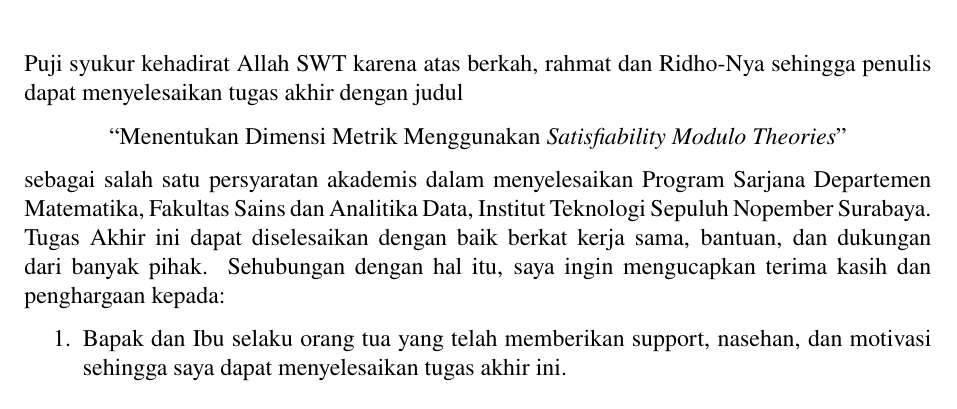
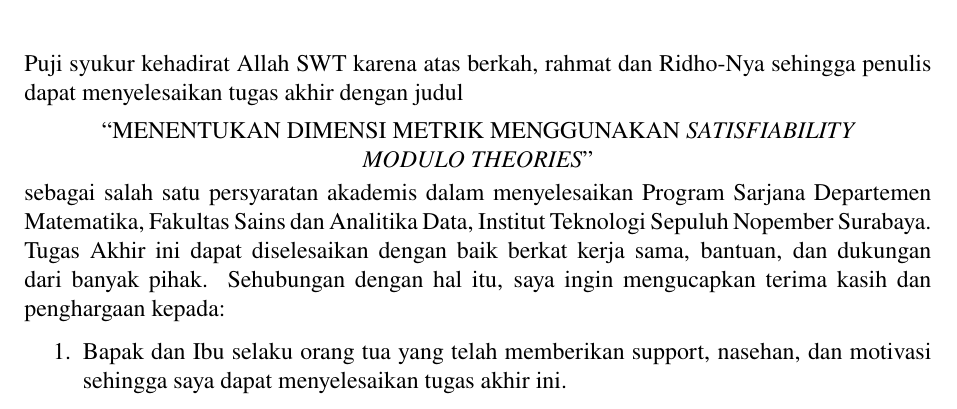
Before and after one commit to wijayarakhmat98/tugas-akhir, a LaTeX thesis (book.tex, which reads preface.tex): part of page 8 of 58, cut so that both start at the same text. Compiled offline with pdfLaTeX.

Commit message:
Fix Kata Pengantar

```diff
--- a/preface.tex
+++ b/preface.tex
@@ -4,7 +4,10 @@
 Puji syukur kehadirat Allah SWT karena atas berkah, rahmat dan Ridho-Nya sehingga penulis dapat menyelesaikan tugas akhir dengan judul
 
 \begin{center}
-	``\titleBahasa''
+	\begin{minipage}{0.9\linewidth}
+		\centering
+		``\MakeUppercase{\titleBahasa}''
+	\end{minipage}
 \end{center}
 
 sebagai salah satu persyaratan akademis dalam menyelesaikan \degreeLevelBahasa\ \departmentNameBahasa, \facultyNameBahasa, \campusName\ \theCity. \documentNameBahasa\ ini dapat diselesaikan dengan baik berkat kerja sama, bantuan, dan dukungan dari banyak pihak. Sehubungan dengan hal itu, saya ingin mengucapkan terima kasih dan penghargaan kepada:
```
